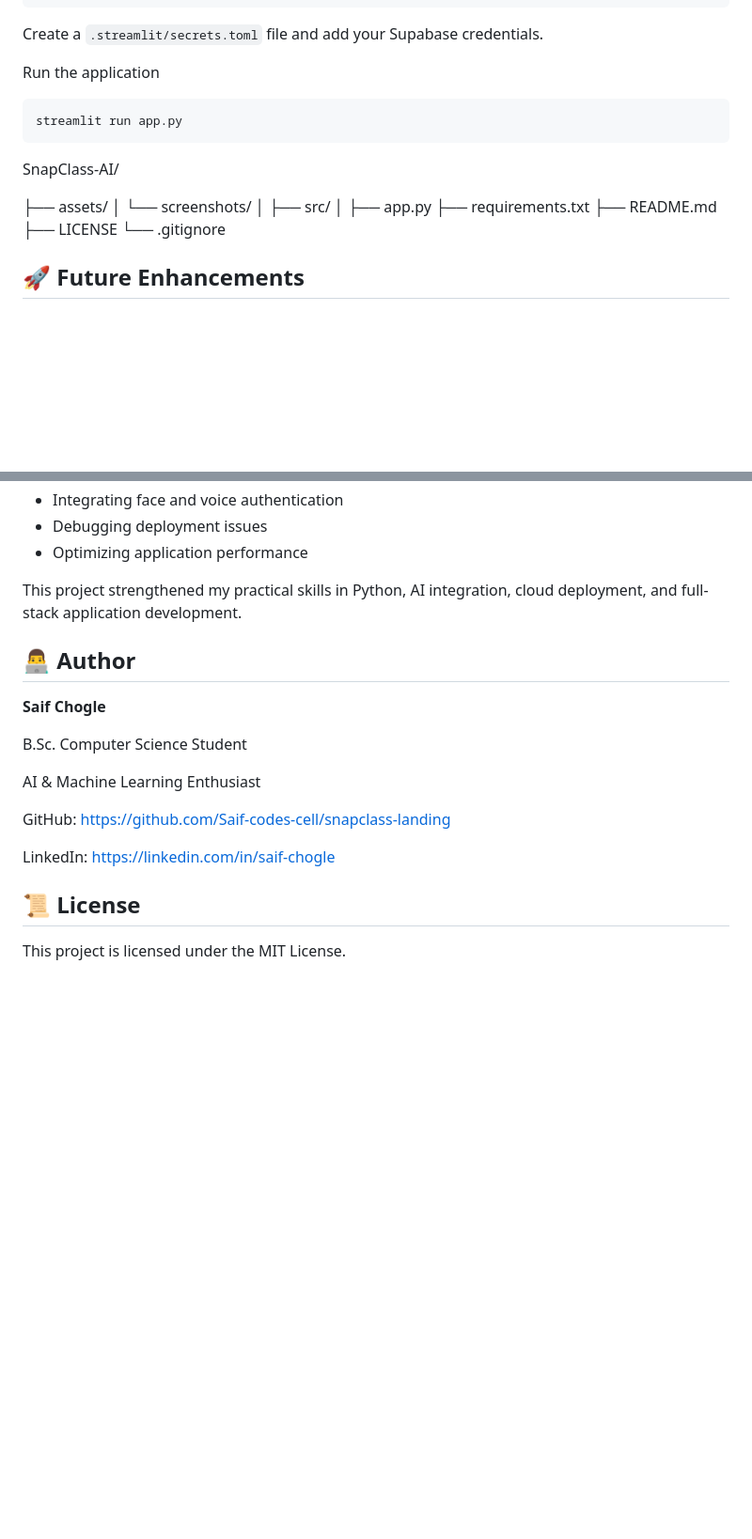
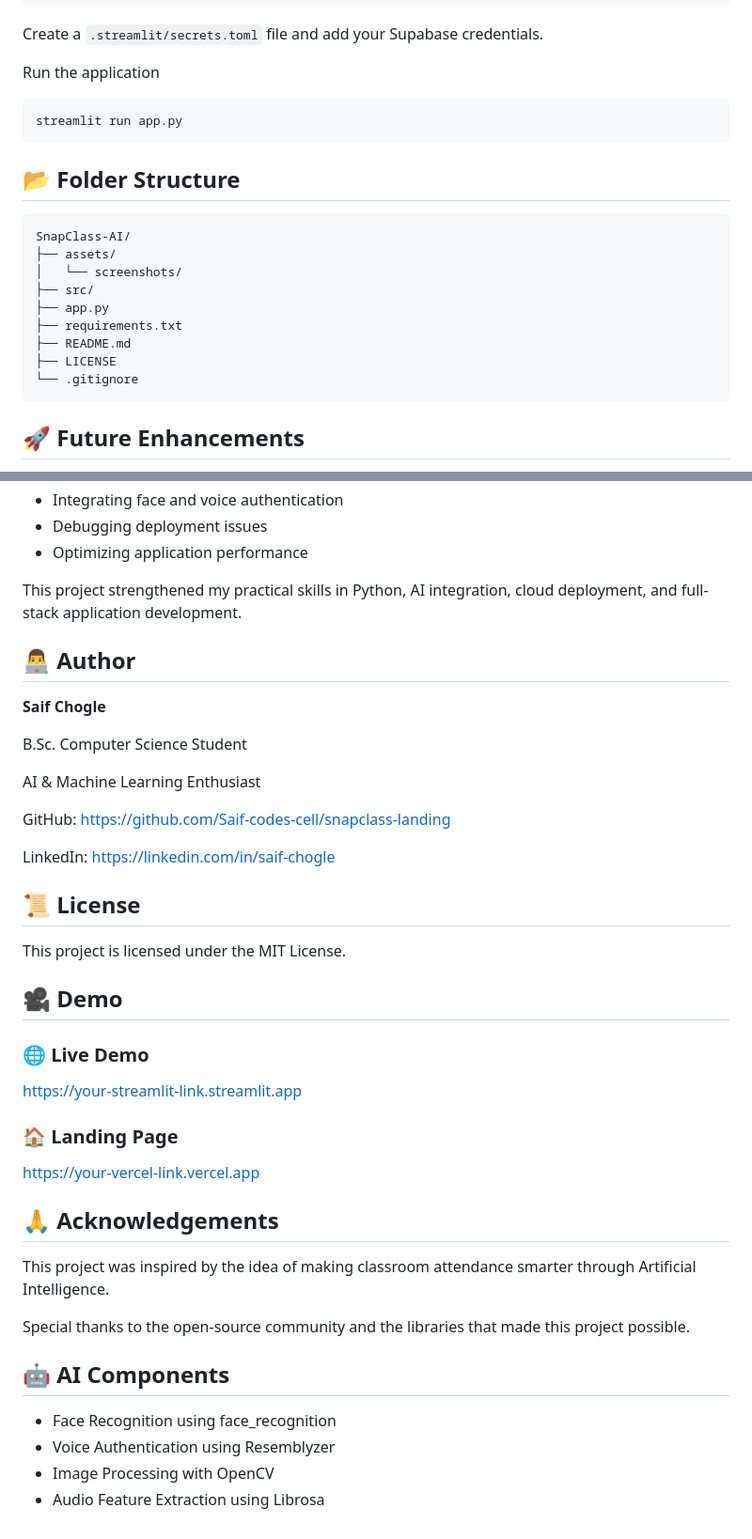
Before and after one commit to Saif-codes-cell/snapclass-landing, a Markdown page: README.md, 2 parts joined by grey strips. Shown at 94% size. Rendered like a GitHub page; blank space fills up the shorter version.

Commit message:
enhance readme

````diff
--- a/README.md
+++ b/README.md
@@ -145,18 +158,21 @@ Run the application
 streamlit run app.py
 ```
 
+## 📂 Folder Structure
+
+```text
 SnapClass-AI/
-
 ├── assets/
 │   └── screenshots/
-│
 ├── src/
-│
 ├── app.py
 ├── requirements.txt
 ├── README.md
 ├── LICENSE
 └── .gitignore
+```
+
+
 
 ## 🚀 Future Enhancements
 
@@ -183,6 +201,7 @@ During the development of SnapClass AI, I worked through several real-world chal
 - Optimizing application performance
 
 This project strengthened my practical skills in Python, AI integration, cloud deployment, and full-stack application development.
+
 
 ## 👨‍💻 Author
 
@@ -198,6 +217,32 @@ https://github.com/Saif-codes-cell/snapclass-landing
 LinkedIn:
 https://linkedin.com/in/saif-chogle
 
+
+
 ## 📜 License
 
 This project is licensed under the MIT License.
+
+
+## 🎥 Demo
+
+### 🌐 Live Demo
+https://your-streamlit-link.streamlit.app
+
+### 🏠 Landing Page
+https://your-vercel-link.vercel.app
+
+
+## 🙏 Acknowledgements
+
+This project was inspired by the idea of making classroom attendance smarter through Artificial Intelligence.
+
+Special thanks to the open-source community and the libraries that made this project possible.
+
+
+## 🤖 AI Components
+
+- Face Recognition using face_recognition
+- Voice Authentication using Resemblyzer
+- Image Processing with OpenCV
+- Audio Feature Extraction using Librosa
````
Also changed, not shown: other parts of README.md (+16 -1 lines).
